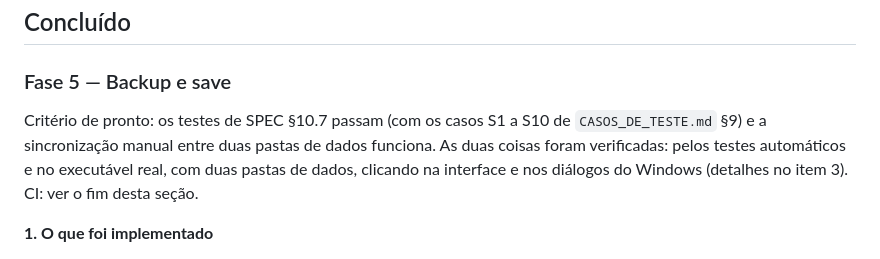
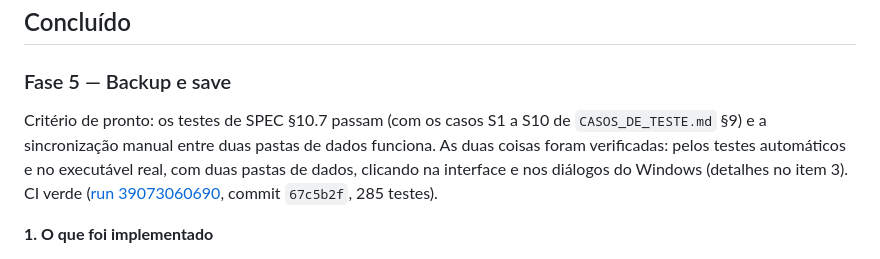
Before and after one commit to LuccaBueno/patrion, a Markdown page: docs/PROGRESS.md, the part around the change. Rendered like a GitHub page.

Commit message:
docs: registra o CI da Fase 5
Co-Authored-By: Claude Opus 5.5 <noreply@anthropic.com>

```diff
--- a/docs/PROGRESS.md
+++ b/docs/PROGRESS.md
@@ -10,7 +10,7 @@ Atualizado pelo Claude ao final de cada fase ou sessão.
 
 ### Fase 5 — Backup e save
 
-Critério de pronto: os testes de SPEC §10.7 passam (com os casos S1 a S10 de `CASOS_DE_TESTE.md` §9) e a sincronização manual entre duas pastas de dados funciona. As duas coisas foram verificadas: pelos testes automáticos e no executável real, com duas pastas de dados, clicando na interface e nos diálogos do Windows (detalhes no item 3). CI: ver o fim desta seção.
+Critério de pronto: os testes de SPEC §10.7 passam (com os casos S1 a S10 de `CASOS_DE_TESTE.md` §9) e a sincronização manual entre duas pastas de dados funciona. As duas coisas foram verificadas: pelos testes automáticos e no executável real, com duas pastas de dados, clicando na interface e nos diálogos do Windows (detalhes no item 3). CI verde ([run 39073060690](https://github.com/LuccaBueno/patrion/actions/runs/39073060690), commit `67c5b2f`, 285 testes).
 
 **1. O que foi implementado**
 
```
